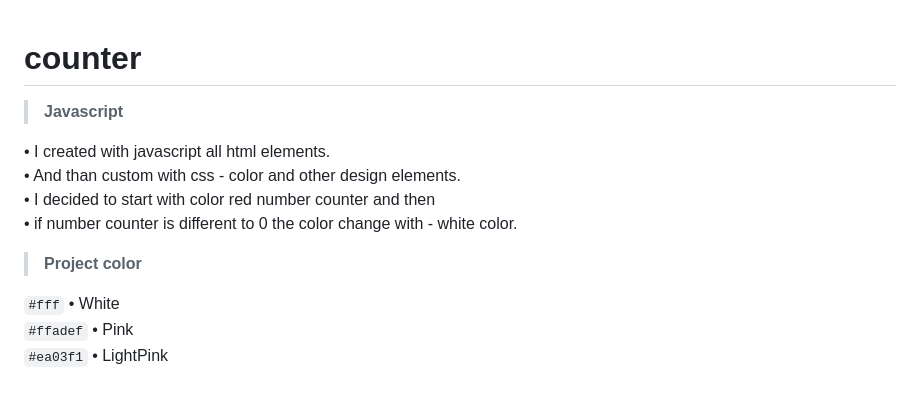
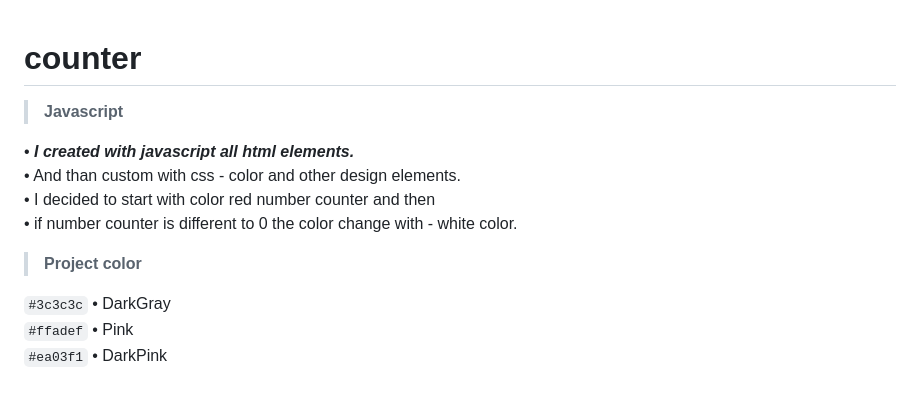
Before and after one commit to AleShini92/counter, a Markdown page: README.md, the part around the change. Drawn GitHub-style.

```diff
--- a/README.md
+++ b/README.md
@@ -1,14 +1,15 @@
 # counter
+
 
 > **Javascript**
 
-• I created with javascript all html elements.<br>
+• ***I created with javascript all html elements.***<br>
 • And than custom with css - color and other design elements.<br>
 • I decided to start with color red number counter and then<br>
 • if number counter is different to 0 the color change with - white color.
 
 > **Project color**
 
-`#fff` • White<br>
-`#ffadef` • Pink <br>
-`#ea03f1` • LightPink
+`#3c3c3c`   • DarkGray<br>
+`#ffadef`   • Pink <br>
+`#ea03f1`   • DarkPink
```
Also changed, not shown: assets/img/arrow.png (added), 7 other files.
